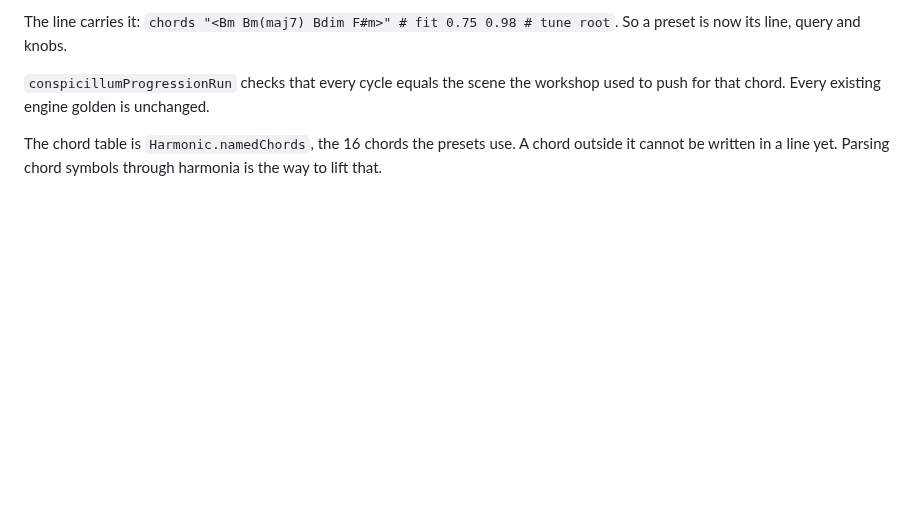
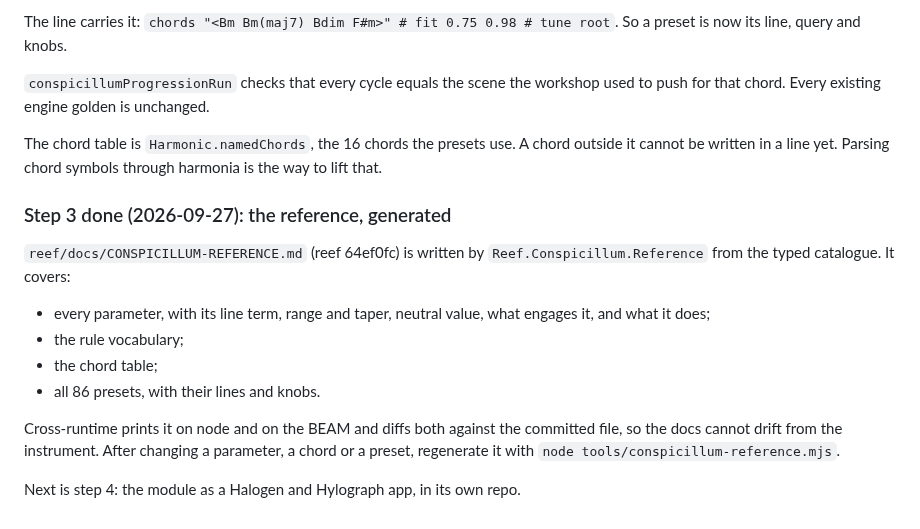
Before and after one commit to afcondon/triggerfish, a Markdown page: docs/CONSPICILLUM-DESIGN.md, the part around the change. Rendered like a GitHub page; blank space fills up the shorter version.

Commit message:
Design doc: step 3 (generated reference) done
Co-Authored-By: Claude Opus 5.5 (1M context) <noreply@anthropic.com>
Claude-Session: https://claude.ai/code/session_01UKpgvaHGH3rkiWXz7oSLup

```diff
--- a/docs/CONSPICILLUM-DESIGN.md
+++ b/docs/CONSPICILLUM-DESIGN.md
@@ -1863,3 +1863,20 @@ unchanged.
 The chord table is `Harmonic.namedChords`, the 16 chords the presets use. A
 chord outside it cannot be written in a line yet. Parsing chord symbols through
 harmonia is the way to lift that.
+
+### Step 3 done (2026-09-27): the reference, generated
+
+`reef/docs/CONSPICILLUM-REFERENCE.md` (reef 64ef0fc) is written by
+`Reef.Conspicillum.Reference` from the typed catalogue. It covers:
+- every parameter, with its line term, range and taper, neutral value, what
+  engages it, and what it does;
+- the rule vocabulary;
+- the chord table;
+- all 86 presets, with their lines and knobs.
+
+Cross-runtime prints it on node and on the BEAM and diffs both against the
+committed file, so the docs cannot drift from the instrument. After changing
+a parameter, a chord or a preset, regenerate it with
+`node tools/conspicillum-reference.mjs`.
+
+Next is step 4: the module as a Halogen and Hylograph app, in its own repo.
```
